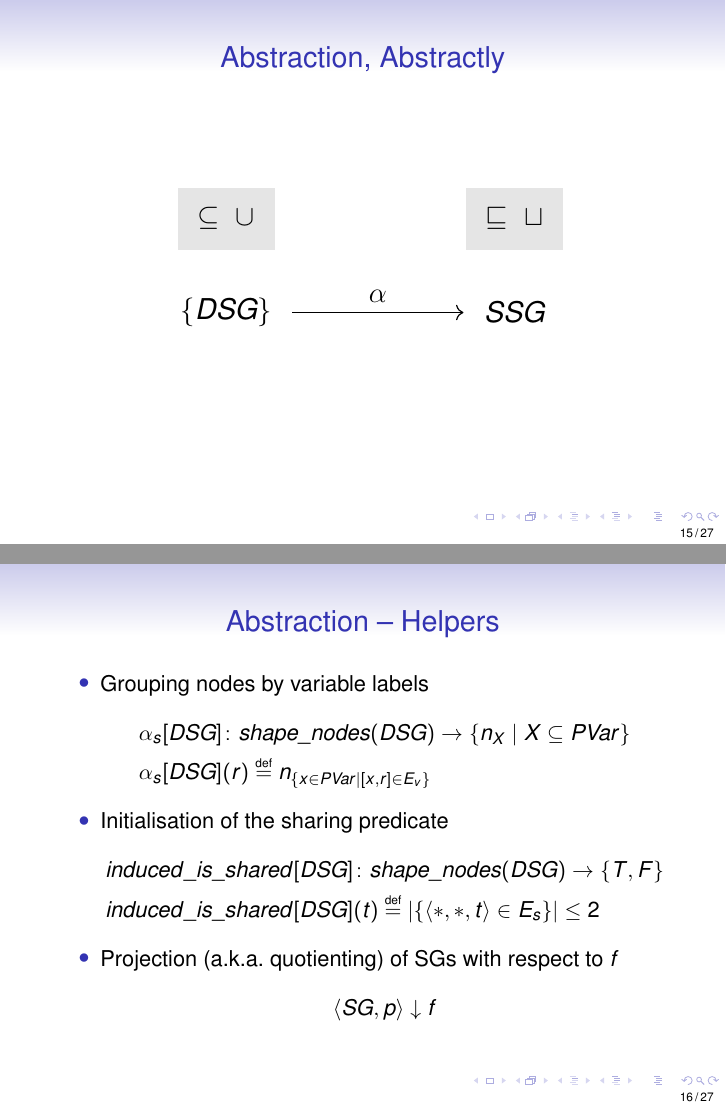
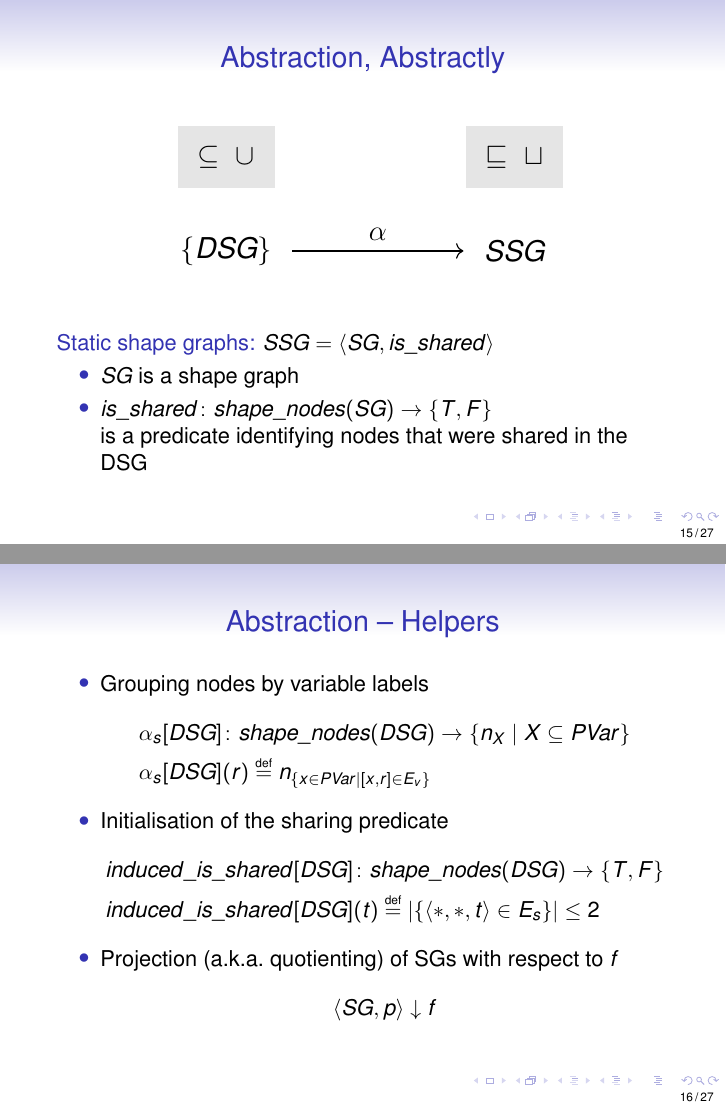
Before and after one commit to mantognini/ssapldu, LaTeX slides (slides.tex): pages 19 and 20 of 40 before the commit and pages 20 and 21 of 41 after it, joined at a grey line. Compiled offline with pdfLaTeX.

Commit message:
Adds definition of SSGs.

```diff
--- a/slides.tex
+++ b/slides.tex
@@ -930,6 +930,15 @@
       \uncover<3->{\draw[->] (D) -- node[above]{$\alpha$} (S);}
     \end{tikzpicture}
   \end{center}
+  \pause\pause\pause
+
+  \emph{Static shape graphs:} $SSG = \tpl{SG, is\_shared} $
+  \begin{itemize}
+  \item $SG$ is a shape graph
+  \item $is\_shared\colon shape\_nodes(SG) \to \set{T, F}$
+
+    is a predicate identifying nodes that were shared in the DSG
+  \end{itemize}
 \end{frame}
 
 % 6. abstraction function with SSG
```
